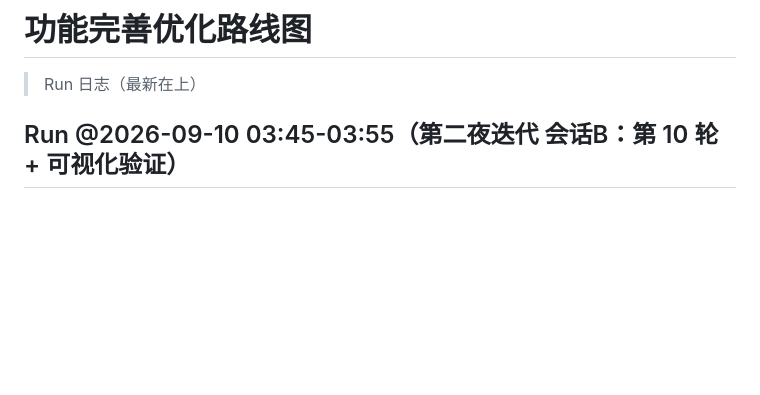
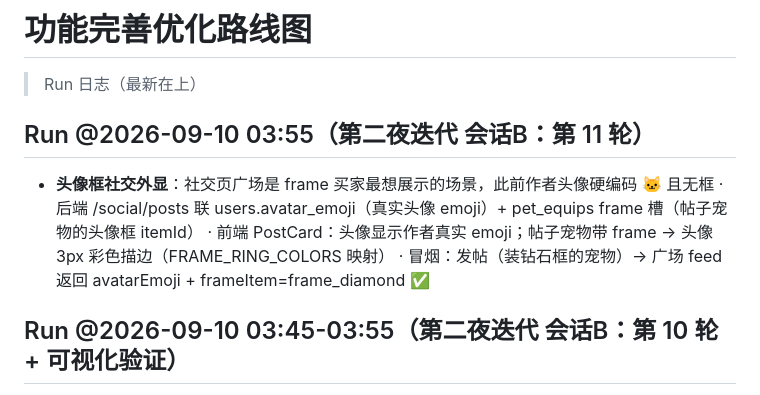
Before and after one commit to liuxue5213/Maozi-Pet, a Markdown page: docs/optimization-roadmap.md, the part around the change. Rendered like a GitHub page; blank space fills up the shorter version.

Commit message:
📝 路线图：第 11 轮头像框社交外显

```diff
--- a/docs/optimization-roadmap.md
+++ b/docs/optimization-roadmap.md
@@ -1,6 +1,12 @@
 # 功能完善优化路线图
 
 > Run 日志（最新在上）
+
+## Run @2026-09-10 03:55（第二夜迭代 会话B：第 11 轮）
+- **头像框社交外显**：社交页广场是 frame 买家最想展示的场景，此前作者头像硬编码 🐱 且无框
+  · 后端 /social/posts 联 users.avatar_emoji（真实头像 emoji）+ pet_equips frame 槽（帖子宠物的头像框 itemId）
+  · 前端 PostCard：头像显示作者真实 emoji；帖子宠物带 frame → 头像 3px 彩色描边（FRAME_RING_COLORS 映射）
+  · 冒烟：发帖（装钻石框的宠物）→ 广场 feed 返回 avatarEmoji + frameItem=frame_diamond ✅
 
 ## Run @2026-09-10 03:45-03:55（第二夜迭代 会话B：第 10 轮 + 可视化验证）
 - **第 10 轮（03:44）AI 情绪外显**：P3 观察项落地——首页宠物表情按状态分档（心情低落😿 > 饥饿😾 > 脏了🙀 > 犯困😪）+ 互动引导提示语（"肚子咕咕叫了,喂点吃的吧"），对标 Finch 情绪可见性；此前仅 mood<30 一种表情
```
